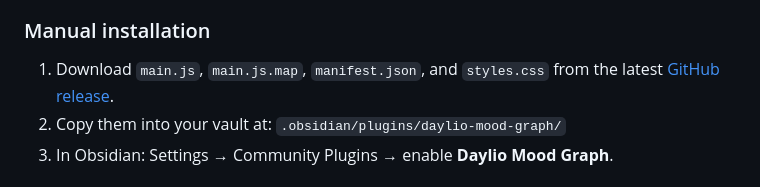
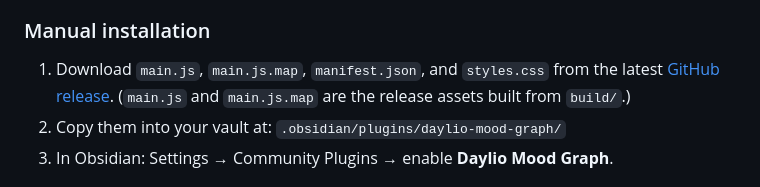
Before and after one commit to Toldry/ObsidianDaylioPlugin, a Markdown page: README.md, the part around the change. Drawn GitHub-style.

```diff
--- a/README.md
+++ b/README.md
@@ -32,6 +32,7 @@ over an event's range highlights the full period that event spans.
 
 1. Download `main.js`, `main.js.map`, `manifest.json`, and `styles.css`
    from the latest [GitHub release](../../releases/latest).
+   (`main.js` and `main.js.map` are the release assets built from `build/`.)
 2. Copy them into your vault at:
    `.obsidian/plugins/daylio-mood-graph/`
 3. In Obsidian: Settings → Community Plugins → enable **Daylio Mood Graph**.
```
Also changed, not shown: CLAUDE.md (+5 -5 lines).
